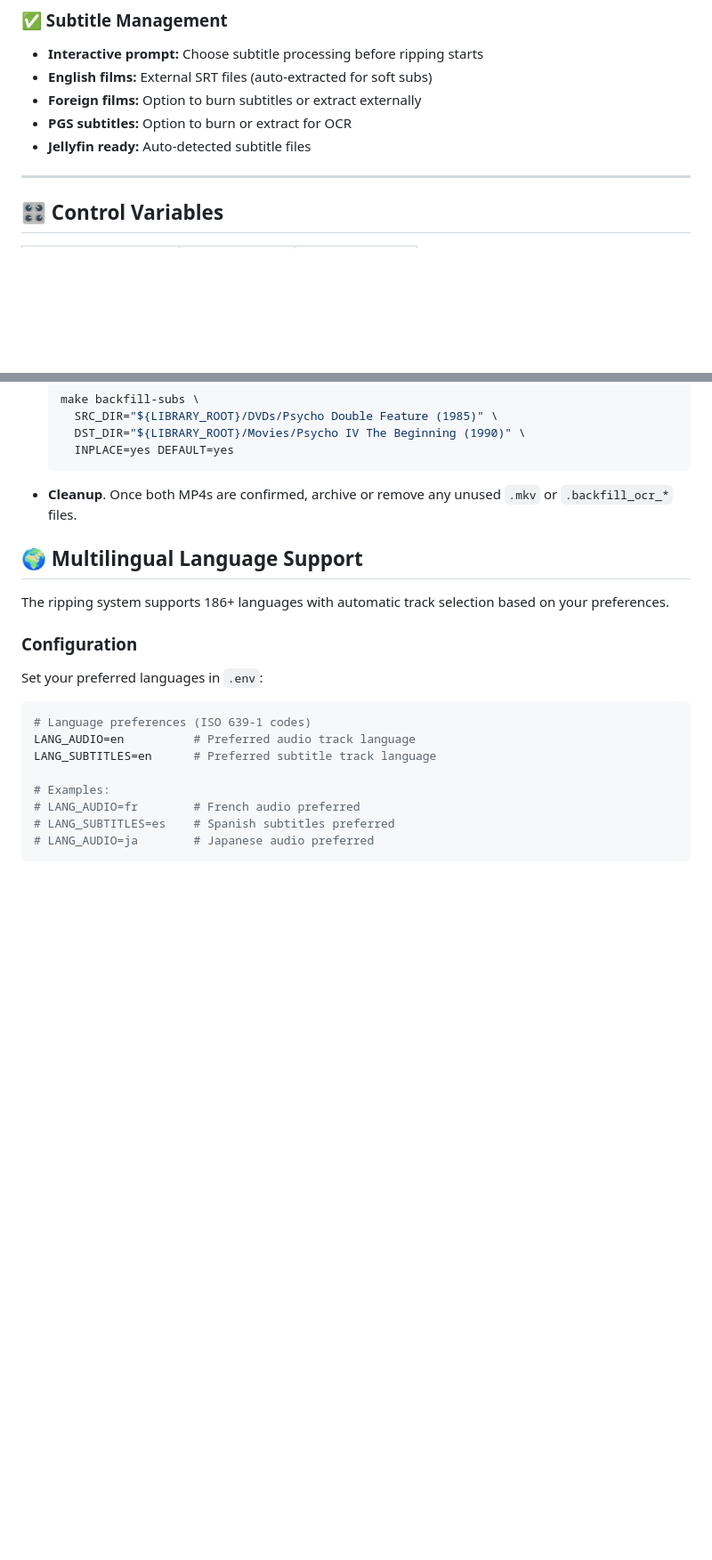
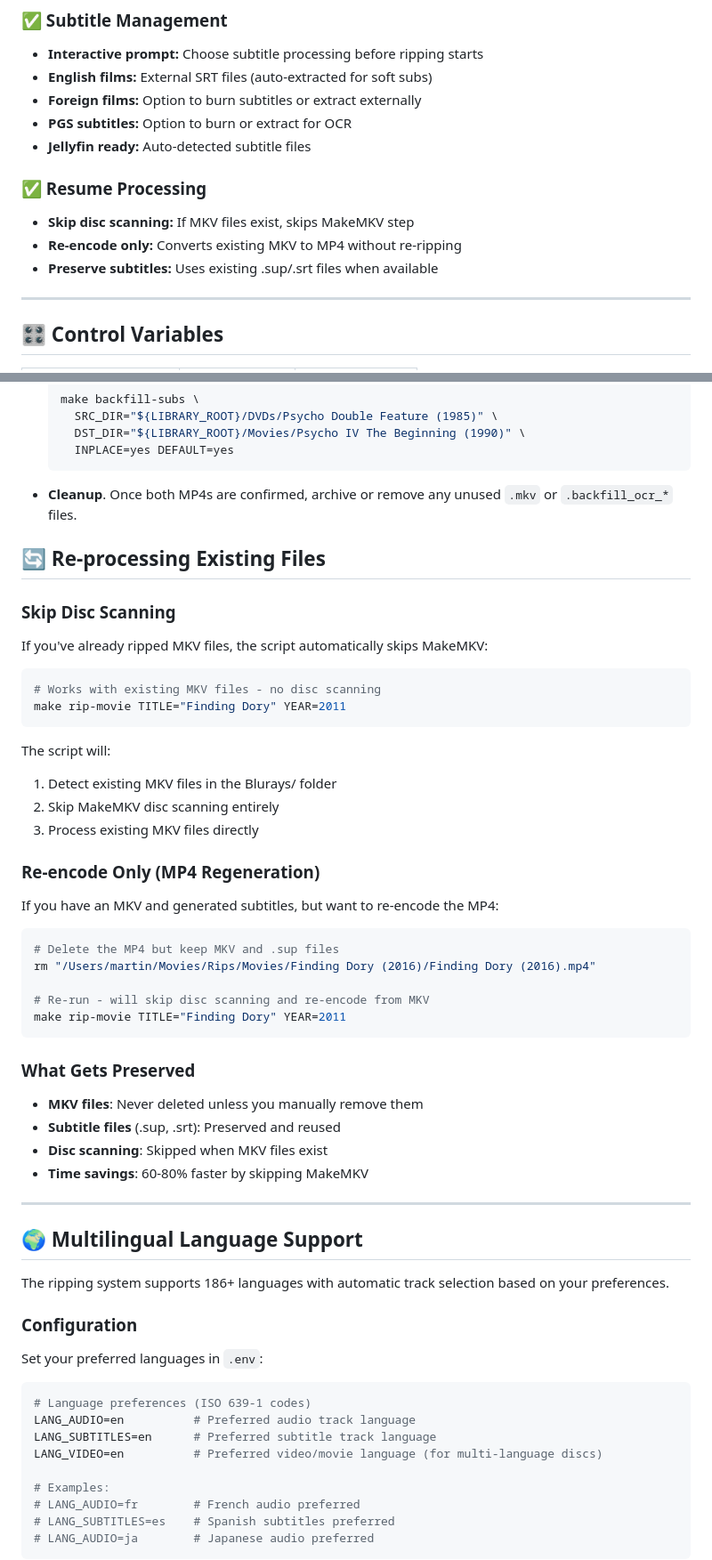
Before and after one commit to geniusworks/digital-archive-maker, a Markdown page: docs/video_ripping_guide.md, 2 parts joined by grey strips. Shown at 89% size. Rendered like a GitHub page; blank space fills up the shorter version.

````diff
--- a/docs/video_ripping_guide.md
+++ b/docs/video_ripping_guide.md
@@ -74,6 +74,11 @@ Note: This guide avoids Bash 4+ features to remain compatible with macOS's defau
 - **Foreign films:** Option to burn subtitles or extract externally
 - **PGS subtitles:** Option to burn or extract for OCR
 - **Jellyfin ready:** Auto-detected subtitle files
+
+### ✅ Resume Processing
+- **Skip disc scanning:** If MKV files exist, skips MakeMKV step
+- **Re-encode only:** Converts existing MKV to MP4 without re-ripping
+- **Preserve subtitles:** Uses existing .sup/.srt files when available
 
 ---
 
@@ -496,6 +501,40 @@ Some discs ship with two full movies or a mini-series. Use these tips when rippi
 
 - **Cleanup**. Once both MP4s are confirmed, archive or remove any unused `.mkv` or `.backfill_ocr_*` files.
 
+## 🔄 Re-processing Existing Files
+
+### Skip Disc Scanning
+If you've already ripped MKV files, the script automatically skips MakeMKV:
+
+```bash
+# Works with existing MKV files - no disc scanning
+make rip-movie TITLE="Finding Dory" YEAR=2011
+```
+
+The script will:
+1. Detect existing MKV files in the Blurays/ folder
+2. Skip MakeMKV disc scanning entirely
+3. Process existing MKV files directly
+
+### Re-encode Only (MP4 Regeneration)
+If you have an MKV and generated subtitles, but want to re-encode the MP4:
+
+```bash
+# Delete the MP4 but keep MKV and .sup files
+rm "/Users/martin/Movies/Rips/Movies/Finding Dory (2016)/Finding Dory (2016).mp4"
+
+# Re-run - will skip disc scanning and re-encode from MKV
+make rip-movie TITLE="Finding Dory" YEAR=2011
+```
+
+### What Gets Preserved
+- **MKV files**: Never deleted unless you manually remove them
+- **Subtitle files** (.sup, .srt): Preserved and reused
+- **Disc scanning**: Skipped when MKV files exist
+- **Time savings**: 60-80% faster by skipping MakeMKV
+
+---
+
 ## 🌍 Multilingual Language Support
 
 The ripping system supports 186+ languages with automatic track selection based on your preferences.
@@ -508,6 +547,7 @@ Set your preferred languages in `.env`:
 # Language preferences (ISO 639-1 codes)
 LANG_AUDIO=en          # Preferred audio track language
 LANG_SUBTITLES=en      # Preferred subtitle track language
+LANG_VIDEO=en          # Preferred video/movie language (for multi-language discs)
 
 # Examples:
 # LANG_AUDIO=fr        # French audio preferred
````
Also changed, not shown: other parts of docs/video_ripping_guide.md (+43 -1 lines).
